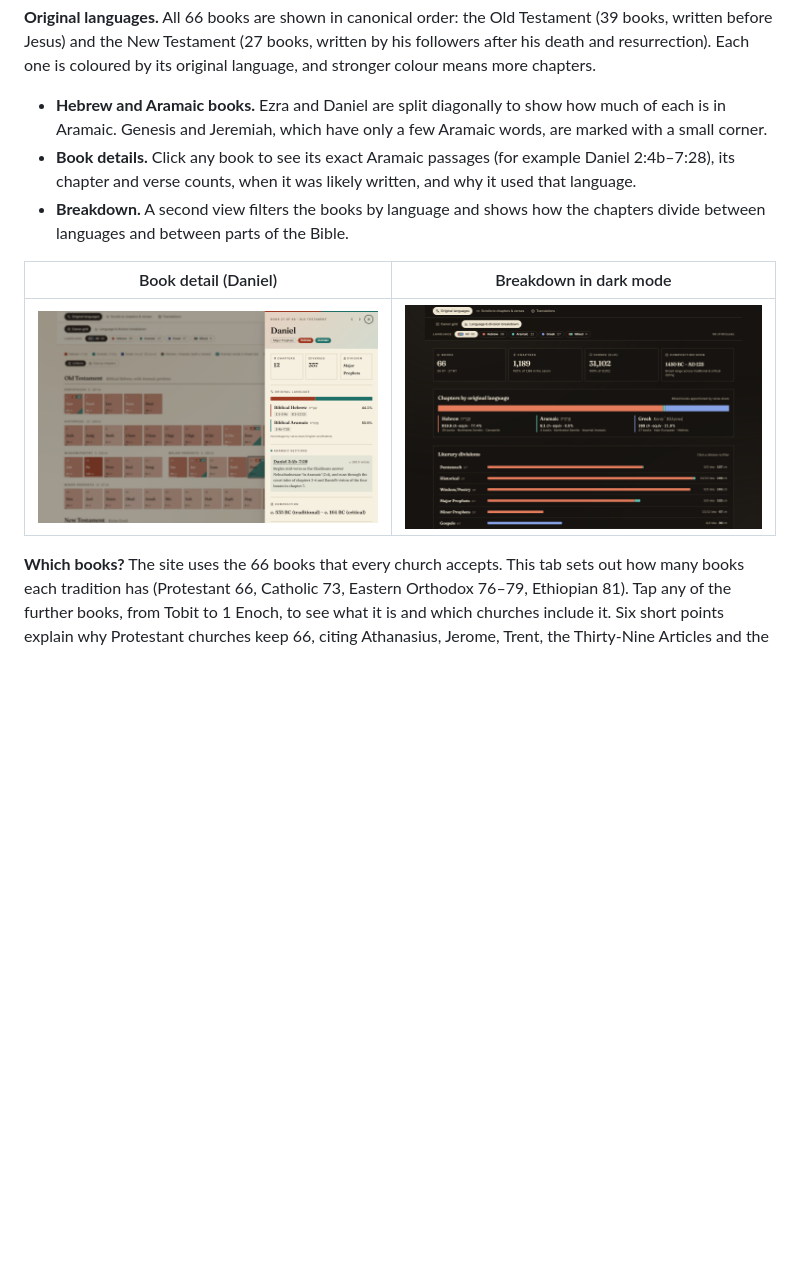
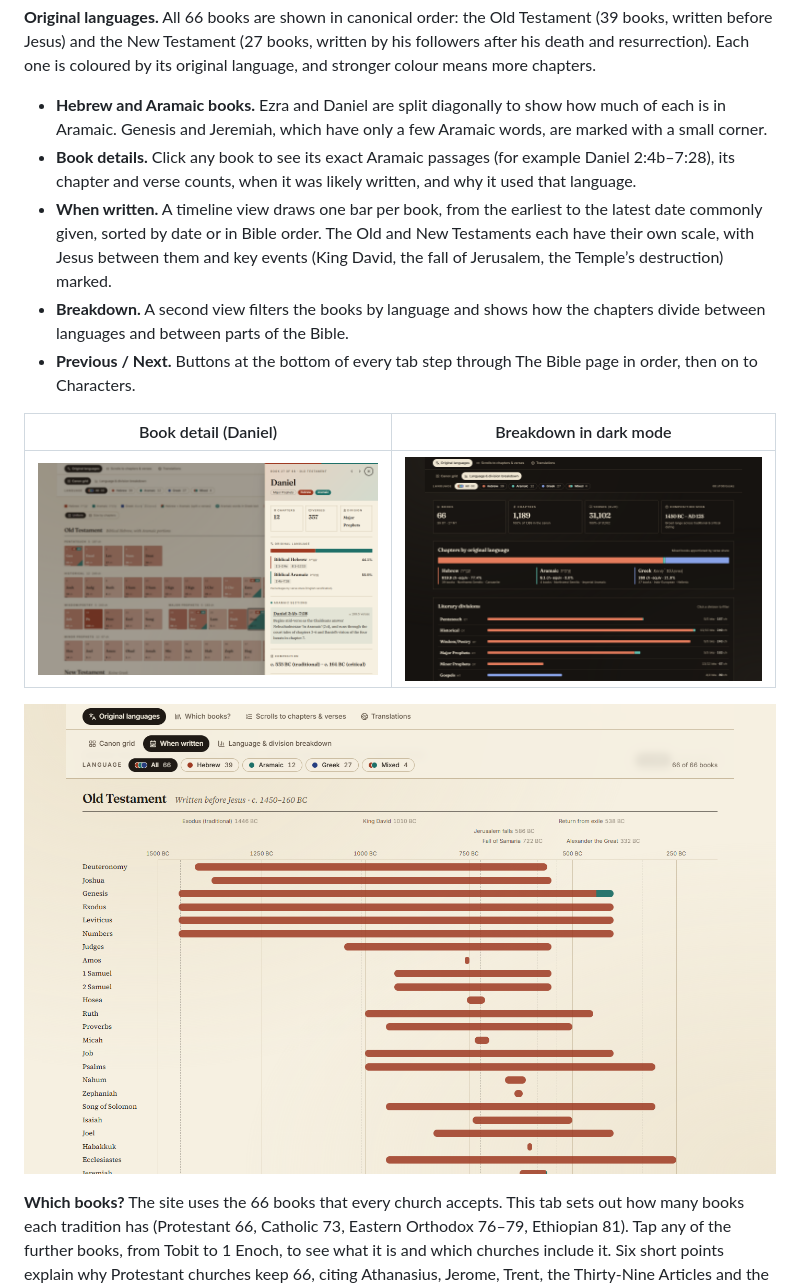
Before and after one commit to work-kelv/the-canon-ball, a Markdown page: README.md, the part around the change. GitHub-like rendering; pictures changed too: docs/screenshots/languages-timeline.png (added); blank space fills up the shorter version.

Commit message:
The Bible: "When written" timeline of the 66 books; Previous/Next on every tab
Co-Authored-By: Claude Opus 5.5 <noreply@anthropic.com>

```diff
--- a/README.md
+++ b/README.md
@@ -31,11 +31,15 @@ The Bible page follows the text in the order things happened, in three tabs (eac
 
 - **Hebrew and Aramaic books.** Ezra and Daniel are split diagonally to show how much of each is in Aramaic. Genesis and Jeremiah, which have only a few Aramaic words, are marked with a small corner.
 - **Book details.** Click any book to see its exact Aramaic passages (for example Daniel 2:4b–7:28), its chapter and verse counts, when it was likely written, and why it used that language.
+- **When written.** A timeline view draws one bar per book, from the earliest to the latest date commonly given, sorted by date or in Bible order. The Old and New Testaments each have their own scale, with Jesus between them and key events (King David, the fall of Jerusalem, the Temple’s destruction) marked.
 - **Breakdown.** A second view filters the books by language and shows how the chapters divide between languages and between parts of the Bible.
+- **Previous / Next.** Buttons at the bottom of every tab step through The Bible page in order, then on to Characters.
 
 | Book detail (Daniel) | Breakdown in dark mode |
 |---|---|
 | ![Daniel's language detail](docs/screenshots/languages-drawer.png) | ![Breakdown in dark mode](docs/screenshots/languages-breakdown-dark.png) |
+
+![When the books were written](docs/screenshots/languages-timeline.png)
 
 **Which books?** The site uses the 66 books that every church accepts. This tab sets out how many books each tradition has (Protestant 66, Catholic 73, Eastern Orthodox 76–79, Ethiopian 81). Tap any of the further books, from Tobit to 1 Enoch, to see what it is and which churches include it. Six short points explain why Protestant churches keep 66, citing Athanasius, Jerome, Trent, the Thirty-Nine Articles and the Westminster Confession.
 
```
Also changed, not shown: 5 other files.
